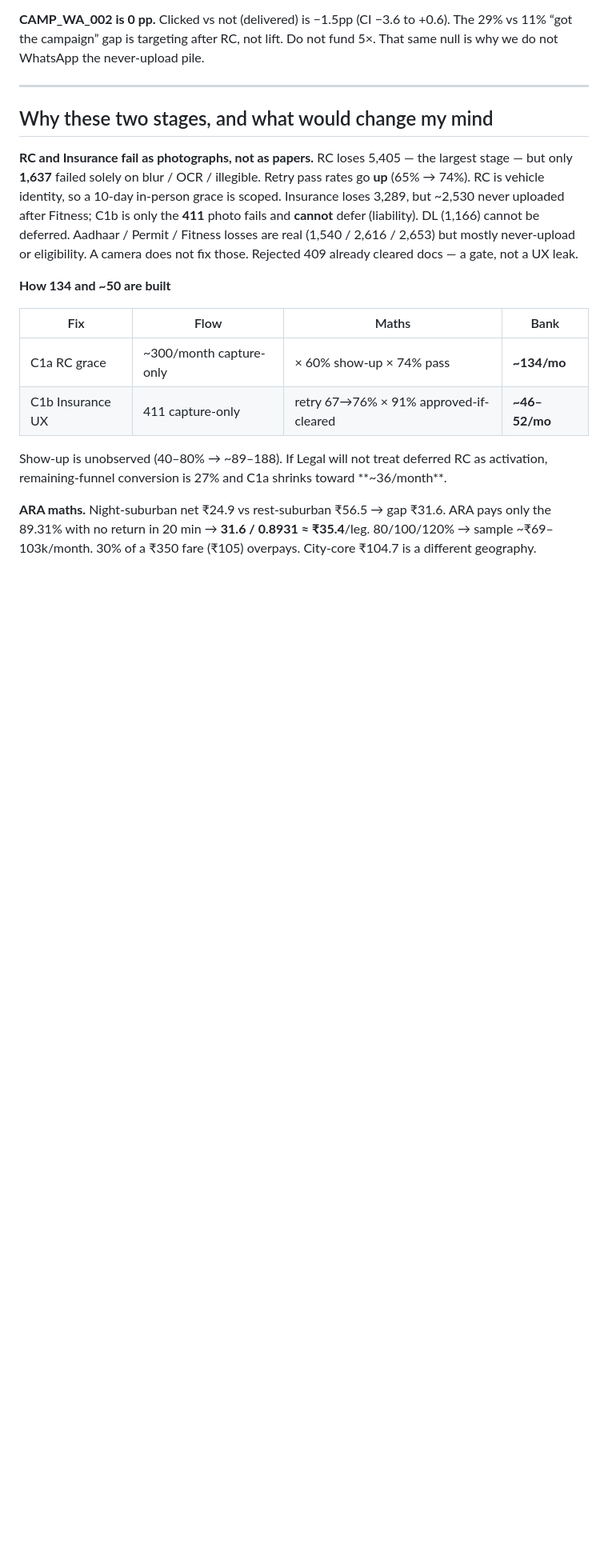
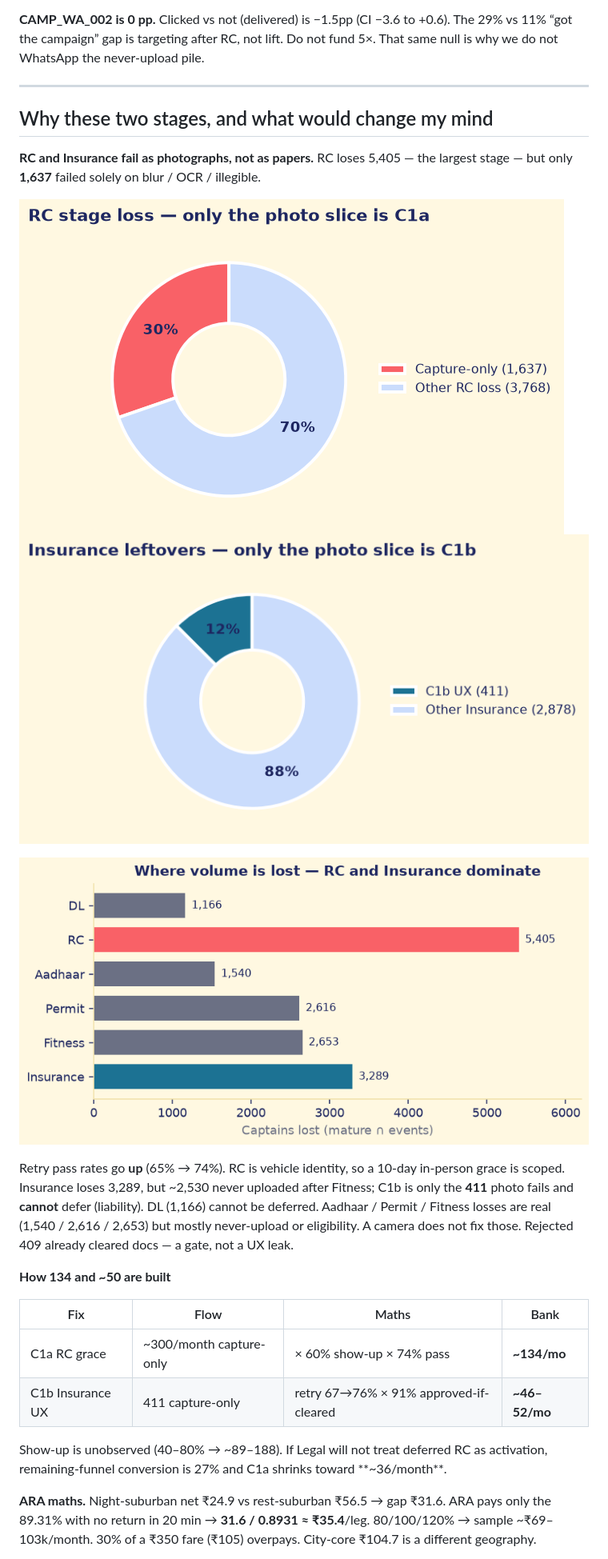
Before and after one commit to KRRamanathan/Project_R, a Markdown page: MEMO.md, the part around one of its changes. Shown at 80% size. GitHub-like rendering; pictures changed too: figures/bar_volume_lost.png (added), figures/pie_c1b.png (added), figures/pie_rc_capture.png (added); blank space fills up the shorter version.

```diff
--- a/MEMO.md
+++ b/MEMO.md
@@ -27,7 +30,14 @@ These approvals are not hollow: **98.7%** of mature approved captains already ta
 
 ## Why these two stages, and what would change my mind
 
-**RC and Insurance fail as photographs, not as papers.** RC loses 5,405 — the largest stage — but only **1,637** failed solely on blur / OCR / illegible. Retry pass rates go **up** (65% → 74%). RC is vehicle identity, so a 10-day in-person grace is scoped. Insurance loses 3,289, but ~2,530 never uploaded after Fitness; C1b is only the **411** photo fails and **cannot** defer (liability). DL (1,166) cannot be deferred. Aadhaar / Permit / Fitness losses are real (1,540 / 2,616 / 2,653) but mostly never-upload or eligibility. A camera does not fix those. Rejected 409 already cleared docs — a gate, not a UX leak.
+**RC and Insurance fail as photographs, not as papers.** RC loses 5,405 — the largest stage — but only **1,637** failed solely on blur / OCR / illegible.
+
+![RC capture-only slice](figures/pie_rc_capture.png)
+![Insurance C1b slice](figures/pie_c1b.png)
+
+![Where volume is lost](figures/bar_volume_lost.png)
+
+Retry pass rates go **up** (65% → 74%). RC is vehicle identity, so a 10-day in-person grace is scoped. Insurance loses 3,289, but ~2,530 never uploaded after Fitness; C1b is only the **411** photo fails and **cannot** defer (liability). DL (1,166) cannot be deferred. Aadhaar / Permit / Fitness losses are real (1,540 / 2,616 / 2,653) but mostly never-upload or eligibility. A camera does not fix those. Rejected 409 already cleared docs — a gate, not a UX leak.
 
 **How 134 and ~50 are built**
 
```
Also changed, not shown: other parts of MEMO.md (+3 -0 lines), README.md (+1 -2 lines), figures/pie_airport_night.png (added), figures/pie_c1.png (added), 5 other files.
